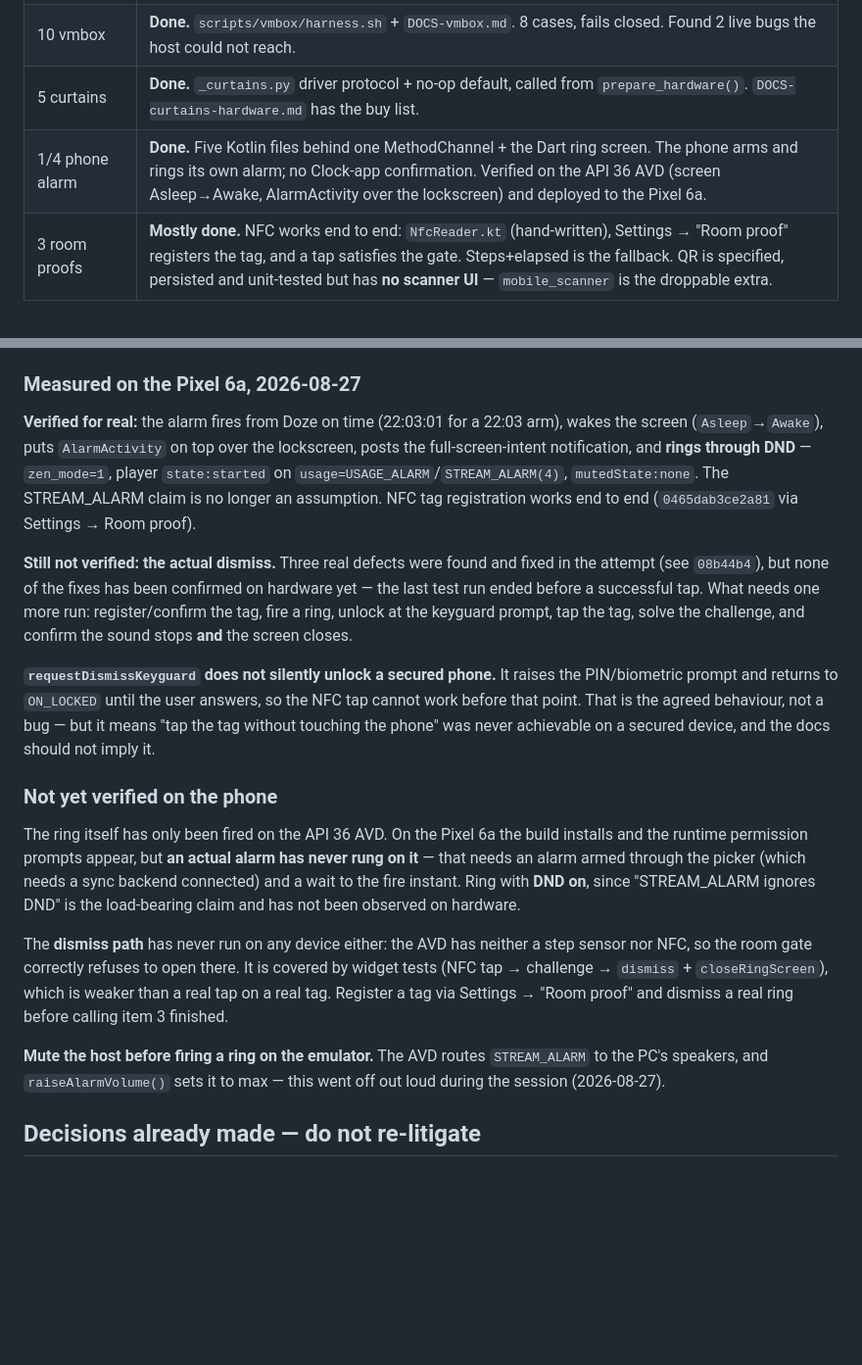
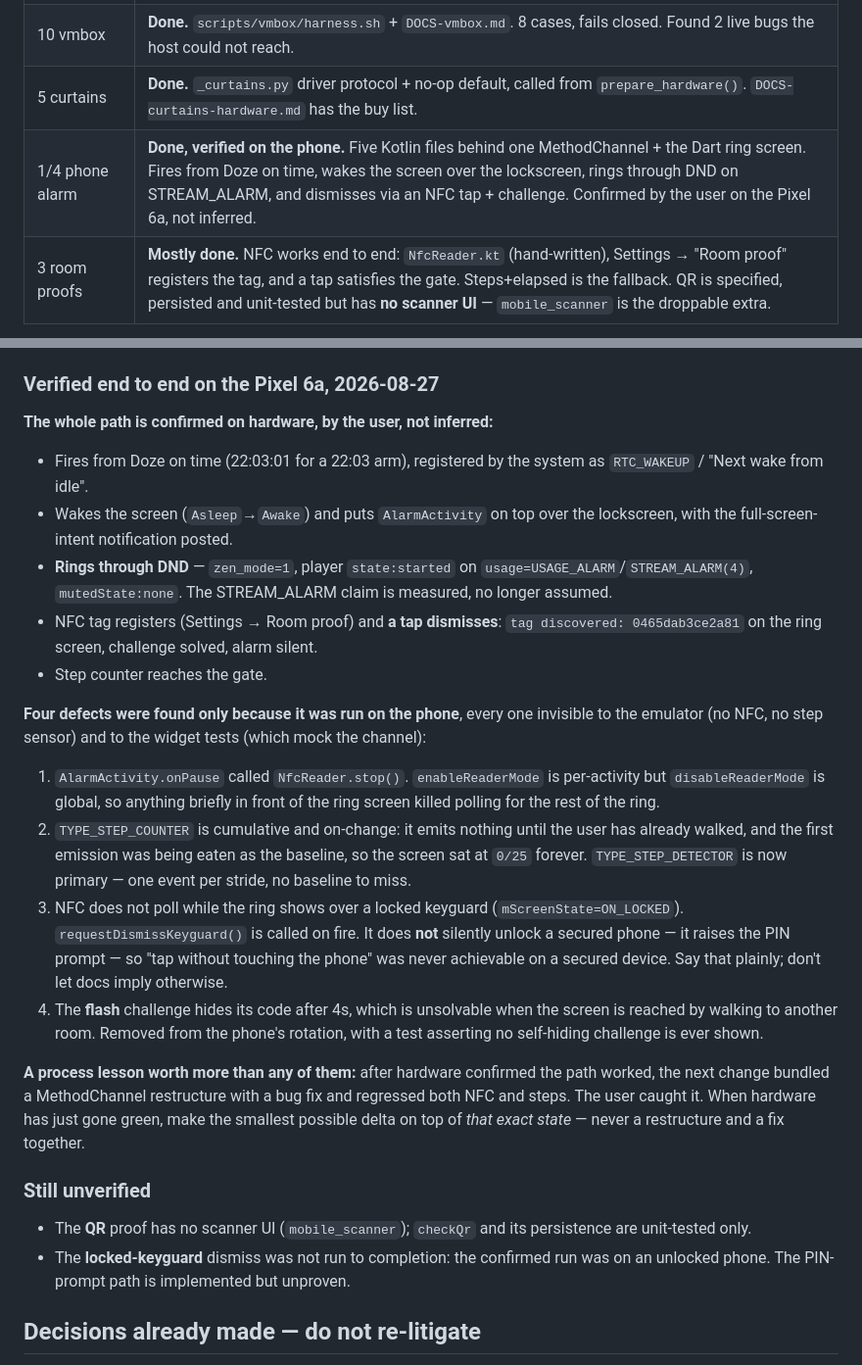
Before and after one commit to kuhyx/wake-alarm, a Markdown page: TODO-hardening-continue.md, 2 parts joined by grey strips. Shown at 98% size. Rendered like a GitHub page; blank space fills up the shorter version.

Commit message:
Record the phone alarm verified end to end, by the user, on the Pixel
The dismiss path is no longer "covered by widget tests": the user ran it and
confirmed it. tag discovered: 0465dab3ce2a81 on the ring screen, challenge
solved, alarm silent.

Records the four defects that only a hardware run could have found — the
onPause reader-mode teardown, the cumulative step sensor that could never move
off 0/25, the ON_LOCKED NFC gating, and the self-hiding flash challenge — and
the two things still genuinely unverified: the QR scanner UI (which does not
exist) and the locked-keyguard dismiss (implemented, never run to completion).

Also records the process lesson, because it cost the most time here: after
hardware confirms a path, the next change must be the smallest delta on that
exact state, never a restructure bundled with a fix.

Co-Authored-By: Claude Opus 5 <noreply@anthropic.com>
Claude-Session: https://claude.ai/code/session_01EckWmyfetYq3Mi8MAnUudh

```diff
--- a/TODO-hardening-continue.md
+++ b/TODO-hardening-continue.md
@@ -20,7 +20,7 @@ starting; this file deliberately does not duplicate it.
 | 2 power button | **Done.** `_inhibit.py` (logind block, self-terminating, stale cleanup by pid via `/proc`) + `_alarm_session.py` fire-time record, re-fired by `_trigger` outside the catch-up window. |
 | 10 vmbox | **Done.** `scripts/vmbox/harness.sh` + `DOCS-vmbox.md`. 8 cases, fails closed. Found 2 live bugs the host could not reach. |
 | 5 curtains | **Done.** `_curtains.py` driver protocol + no-op default, called from `prepare_hardware()`. `DOCS-curtains-hardware.md` has the buy list. |
-| 1/4 phone alarm | **Done.** Five Kotlin files behind one MethodChannel + the Dart ring screen. The phone arms and rings its own alarm; no Clock-app confirmation. Verified on the API 36 AVD (screen Asleep→Awake, AlarmActivity over the lockscreen) and deployed to the Pixel 6a. |
+| 1/4 phone alarm | **Done, verified on the phone.** Five Kotlin files behind one MethodChannel + the Dart ring screen. Fires from Doze on time, wakes the screen over the lockscreen, rings through DND on STREAM_ALARM, and dismisses via an NFC tap + challenge. Confirmed by the user on the Pixel 6a, not inferred. |
 | 3 room proofs | **Mostly done.** NFC works end to end: `NfcReader.kt` (hand-written), Settings → "Room proof" registers the tag, and a tap satisfies the gate. Steps+elapsed is the fallback. QR is specified, persisted and unit-tested but has **no scanner UI** — `mobile_scanner` is the droppable extra. |
 
 ## Remaining, in order
@@ -35,47 +35,54 @@ starting; this file deliberately does not duplicate it.
 3. **Item 13, black screen.** Different repo (`~/testsAndMisc/
    linux_configuration`), host-only, blocks nothing.
 
-### Measured on the Pixel 6a, 2026-08-27
+### Verified end to end on the Pixel 6a, 2026-08-27
 
-**Verified for real:** the alarm fires from Doze on time (22:03:01 for a
-22:03 arm), wakes the screen (`Asleep`→`Awake`), puts `AlarmActivity` on top
-over the lockscreen, posts the full-screen-intent notification, and **rings
-through DND** — `zen_mode=1`, player `state:started` on
-`usage=USAGE_ALARM`/`STREAM_ALARM(4)`, `mutedState:none`. The STREAM_ALARM
-claim is no longer an assumption. NFC tag registration works end to end
-(`0465dab3ce2a81` via Settings → Room proof).
+**The whole path is confirmed on hardware, by the user, not inferred:**
 
-**Still not verified: the actual dismiss.** Three real defects were found and
-fixed in the attempt (see `08b44b4`), but none of the fixes has been confirmed
-on hardware yet — the last test run ended before a successful tap. What needs
-one more run: register/confirm the tag, fire a ring, unlock at the keyguard
-prompt, tap the tag, solve the challenge, and confirm the sound stops **and**
-the screen closes.
+- Fires from Doze on time (22:03:01 for a 22:03 arm), registered by the system
+  as `RTC_WAKEUP` / "Next wake from idle".
+- Wakes the screen (`Asleep`→`Awake`) and puts `AlarmActivity` on top over the
+  lockscreen, with the full-screen-intent notification posted.
+- **Rings through DND** — `zen_mode=1`, player `state:started` on
+  `usage=USAGE_ALARM`/`STREAM_ALARM(4)`, `mutedState:none`. The STREAM_ALARM
+  claim is measured, no longer assumed.
+- NFC tag registers (Settings → Room proof) and **a tap dismisses**:
+  `tag discovered: 0465dab3ce2a81` on the ring screen, challenge solved,
+  alarm silent.
+- Step counter reaches the gate.
 
-**`requestDismissKeyguard` does not silently unlock a secured phone.** It
-raises the PIN/biometric prompt and returns to `ON_LOCKED` until the user
-answers, so the NFC tap cannot work before that point. That is the agreed
-behaviour, not a bug — but it means "tap the tag without touching the phone"
-was never achievable on a secured device, and the docs should not imply it.
+**Four defects were found only because it was run on the phone**, every one
+invisible to the emulator (no NFC, no step sensor) and to the widget tests
+(which mock the channel):
 
-### Not yet verified on the phone
+1. `AlarmActivity.onPause` called `NfcReader.stop()`. `enableReaderMode` is
+   per-activity but `disableReaderMode` is global, so anything briefly in
+   front of the ring screen killed polling for the rest of the ring.
+2. `TYPE_STEP_COUNTER` is cumulative and on-change: it emits nothing until the
+   user has already walked, and the first emission was being eaten as the
+   baseline, so the screen sat at `0/25` forever. `TYPE_STEP_DETECTOR` is now
+   primary — one event per stride, no baseline to miss.
+3. NFC does not poll while the ring shows over a locked keyguard
+   (`mScreenState=ON_LOCKED`). `requestDismissKeyguard()` is called on fire.
+   It does **not** silently unlock a secured phone — it raises the PIN prompt
+   — so "tap without touching the phone" was never achievable on a secured
+   device. Say that plainly; don't let docs imply otherwise.
+4. The **flash** challenge hides its code after 4s, which is unsolvable when
+   the screen is reached by walking to another room. Removed from the phone's
+   rotation, with a test asserting no self-hiding challenge is ever shown.
 
-The ring itself has only been fired on the API 36 AVD. On the Pixel 6a the
-build installs and the runtime permission prompts appear, but **an actual
-alarm has never rung on it** — that needs an alarm armed through the picker
-(which needs a sync backend connected) and a wait to the fire instant. Ring
-with **DND on**, since "STREAM_ALARM ignores DND" is the load-bearing claim
-and has not been observed on hardware.
+**A process lesson worth more than any of them:** after hardware confirmed the
+path worked, the next change bundled a MethodChannel restructure with a bug
+fix and regressed both NFC and steps. The user caught it. When hardware has
+just gone green, make the smallest possible delta on top of *that exact state*
+— never a restructure and a fix together.
 
-The **dismiss path** has never run on any device either: the AVD has neither a
-step sensor nor NFC, so the room gate correctly refuses to open there. It is
-covered by widget tests (NFC tap → challenge → `dismiss` + `closeRingScreen`),
-which is weaker than a real tap on a real tag. Register a tag via Settings →
-"Room proof" and dismiss a real ring before calling item 3 finished.
+### Still unverified
 
-**Mute the host before firing a ring on the emulator.** The AVD routes
-`STREAM_ALARM` to the PC's speakers, and `raiseAlarmVolume()` sets it to max —
-this went off out loud during the session (2026-08-27).
+- The **QR** proof has no scanner UI (`mobile_scanner`); `checkQr` and its
+  persistence are unit-tested only.
+- The **locked-keyguard** dismiss was not run to completion: the confirmed run
+  was on an unlocked phone. The PIN-prompt path is implemented but unproven.
 
 ## Decisions already made — do not re-litigate
 
```
